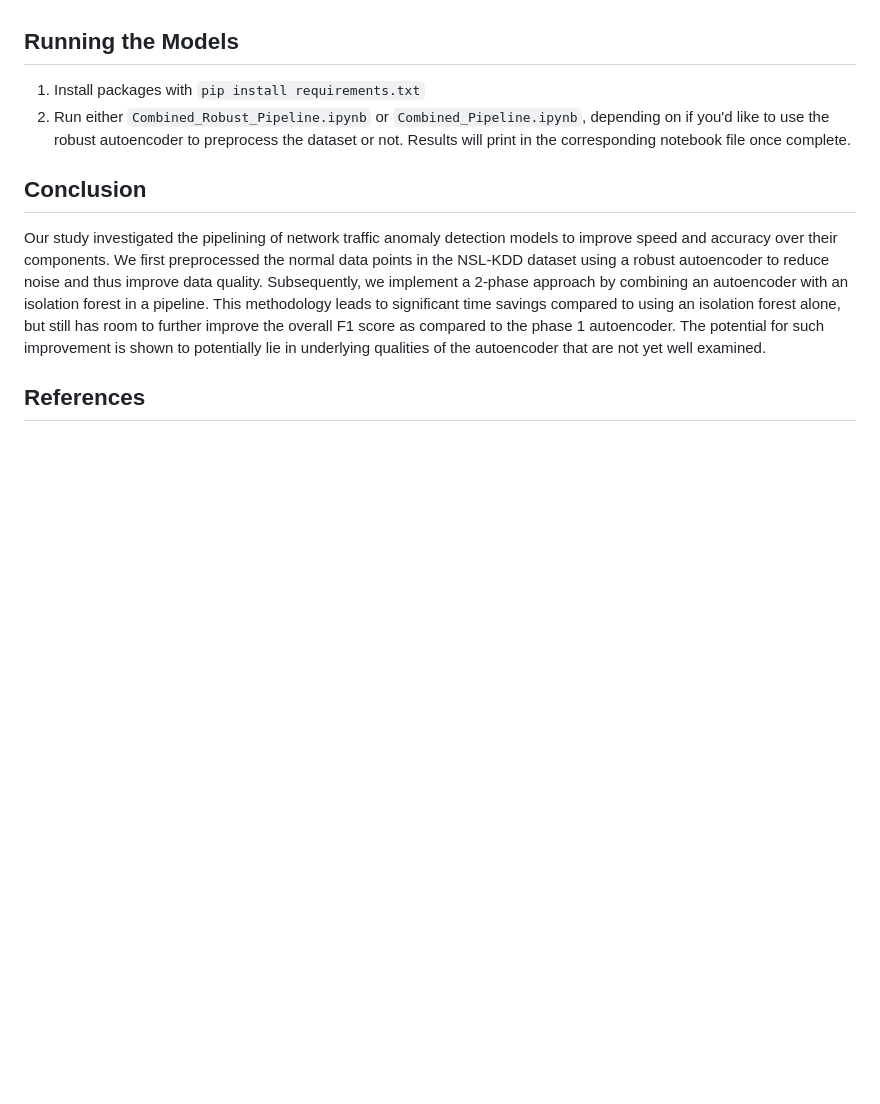
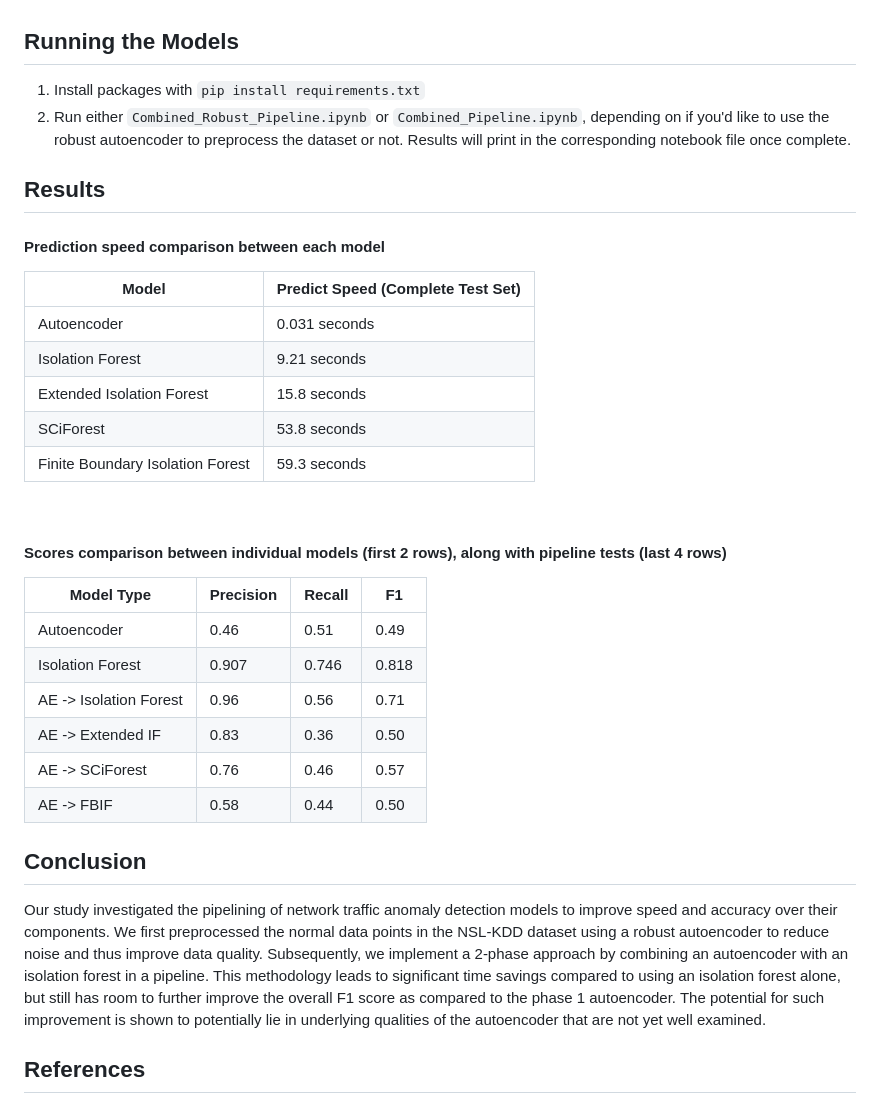
Before and after one commit to joshuapalicka/network-anomaly-detection, a Markdown page: README.md, the part around the change. Drawn GitHub-style; blank space fills up the shorter version.

Commit message:
Update README.md
Adds model results under Results section

```diff
--- a/README.md
+++ b/README.md
@@ -24,6 +24,31 @@ We used autoencoder variants for the first phase and isolation forest variants f
 1. Install packages with `pip install requirements.txt`
 2. Run either `Combined_Robust_Pipeline.ipynb` or `Combined_Pipeline.ipynb`, depending on if you'd like to use the robust autoencoder to preprocess the dataset or not. Results will print in the corresponding notebook file once complete.
 
+## Results
+
+#### Prediction speed comparison between each model
+
+| Model                            | Predict Speed (Complete Test Set) |
+|----------------------------------|-----------------------------------|
+| Autoencoder                      | 0.031 seconds                     |
+| Isolation Forest                 | 9.21 seconds                      |
+| Extended Isolation Forest        | 15.8 seconds                      |
+| SCiForest                        | 53.8 seconds                      |
+| Finite Boundary Isolation Forest | 59.3 seconds                      |
+
+<br>
+
+#### Scores comparison between individual models (first 2 rows), along with pipeline tests (last 4 rows)
+
+| Model Type             | Precision | Recall | F1    |
+|------------------------|-----------|--------|-------|
+| Autoencoder            | 0.46      | 0.51   | 0.49  |
+| Isolation Forest       | 0.907     | 0.746  | 0.818 |
+| AE -> Isolation Forest | 0.96      | 0.56   | 0.71  |
+| AE -> Extended IF      | 0.83      | 0.36   | 0.50  |
+| AE -> SCiForest        | 0.76      | 0.46   | 0.57  |
+| AE -> FBIF             | 0.58      | 0.44   | 0.50  |
+
 ## Conclusion
 Our study investigated the pipelining of network traffic anomaly detection models to improve speed and accuracy over their components. We first preprocessed the normal data points in the NSL-KDD dataset using a robust autoencoder to reduce noise and thus improve data quality. Subsequently, we implement a 2-phase approach by combining an autoencoder with an isolation forest in a pipeline. This methodology leads to significant time savings compared to using an isolation forest alone, but still has room to further improve the overall F1 score as compared to the phase 1 autoencoder. The potential for such improvement is shown to potentially lie in underlying qualities of the autoencoder that are not yet well examined.
 
```
